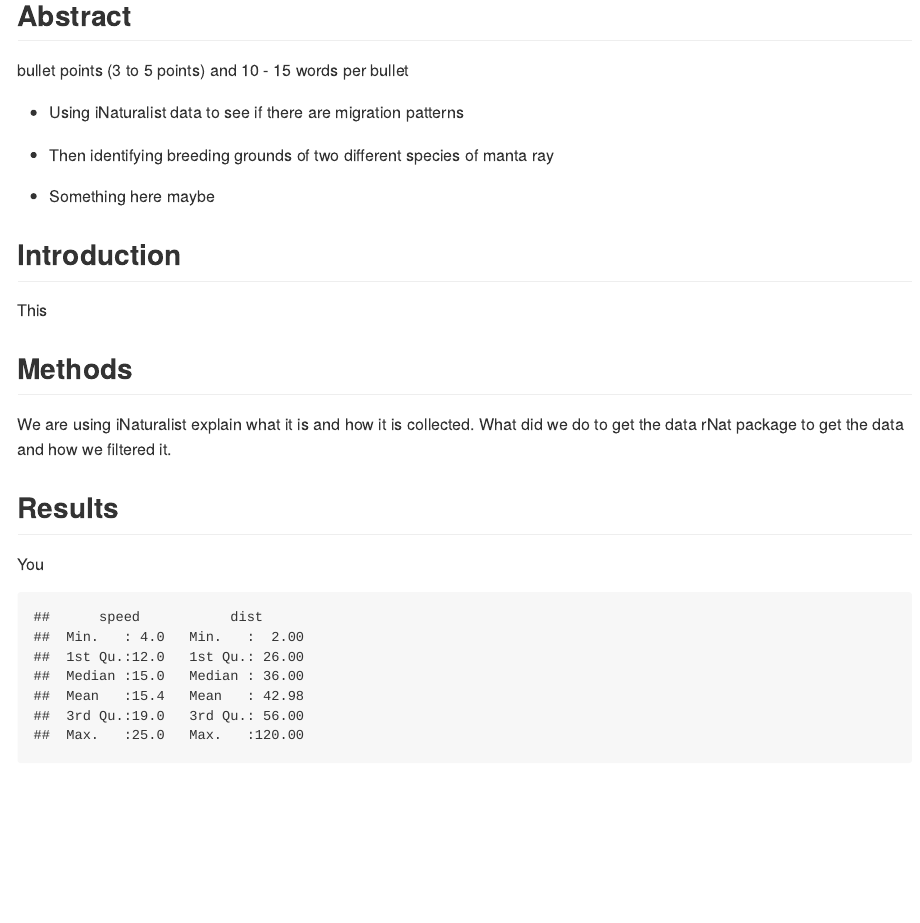
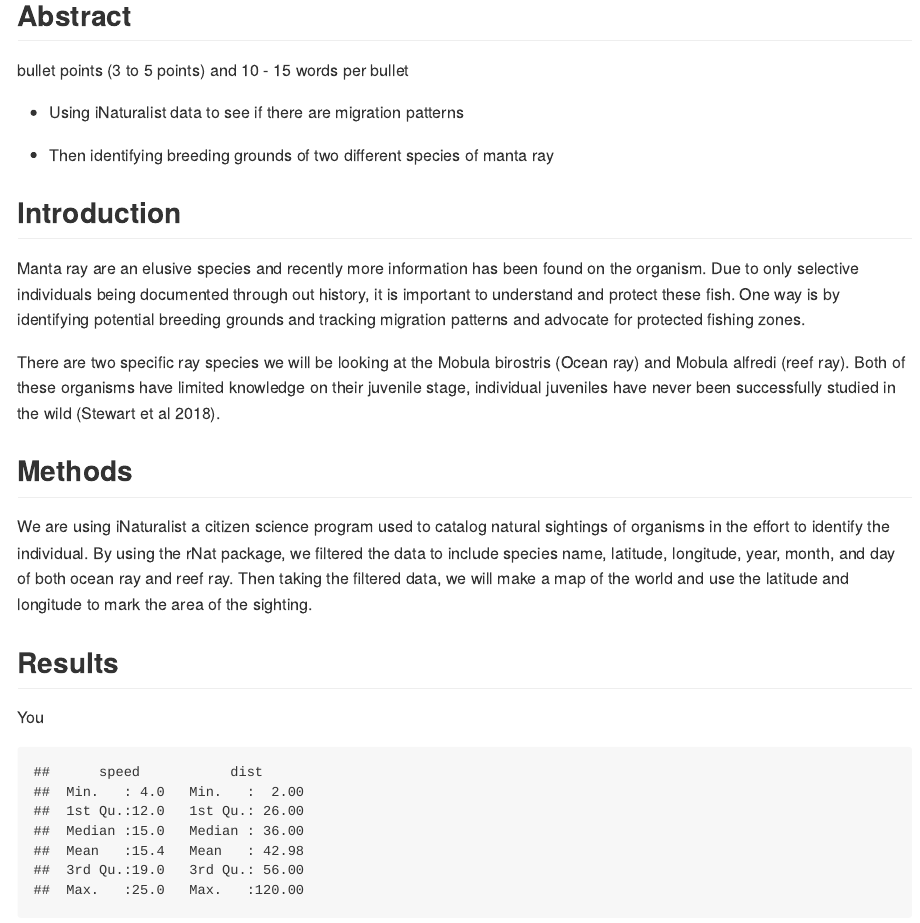
Before and after one commit to Laybries/Engstrom-and-Kraft-2022-EDA-Project, an R Markdown document (Manta_Poster.Rmd): the page in a window 1100 px wide, from 250 px down. Rendered offline with R 4.5, knitr and Pandoc, with nearby package versions.

Commit message:
Filled in the introduction and methods

```diff
--- a/Manta_Poster.Rmd
+++ b/Manta_Poster.Rmd
@@ -22,15 +22,15 @@ bullet points (3 to 5 points) and 10 - 15 words per bullet
 
 -   Then identifying breeding grounds of two different species of manta ray
 
--   Something here maybe
-
 ## Introduction
 
-This
+Manta ray are an elusive species and recently more information has been found on the organism. Due to only selective individuals being documented through out history, it is important to understand and protect these fish. One way is by identifying potential breeding grounds and tracking migration patterns and advocate for protected fishing zones.
+
+There are two specific ray species we will be looking at the Mobula birostris (Ocean ray) and Mobula alfredi (reef ray). Both of these organisms have limited knowledge on their juvenile stage, individual juveniles have never been successfully studied in the wild (Stewart et al 2018).
 
 ## Methods
 
-We are using iNaturalist explain what it is and how it is collected. What did we do to get the data rNat package to get the data and how we filtered it.
+We are using iNaturalist a citizen science program used to catalog natural sightings of organisms in the effort to identify the individual. By using the rNat package, we filtered the data to include species name, latitude, longitude, year, month, and day of both ocean ray and reef ray. Then taking the filtered data, we will make a map of the world and use the latitude and longitude to mark the area of the sighting.
 
 ## Results
 
```
